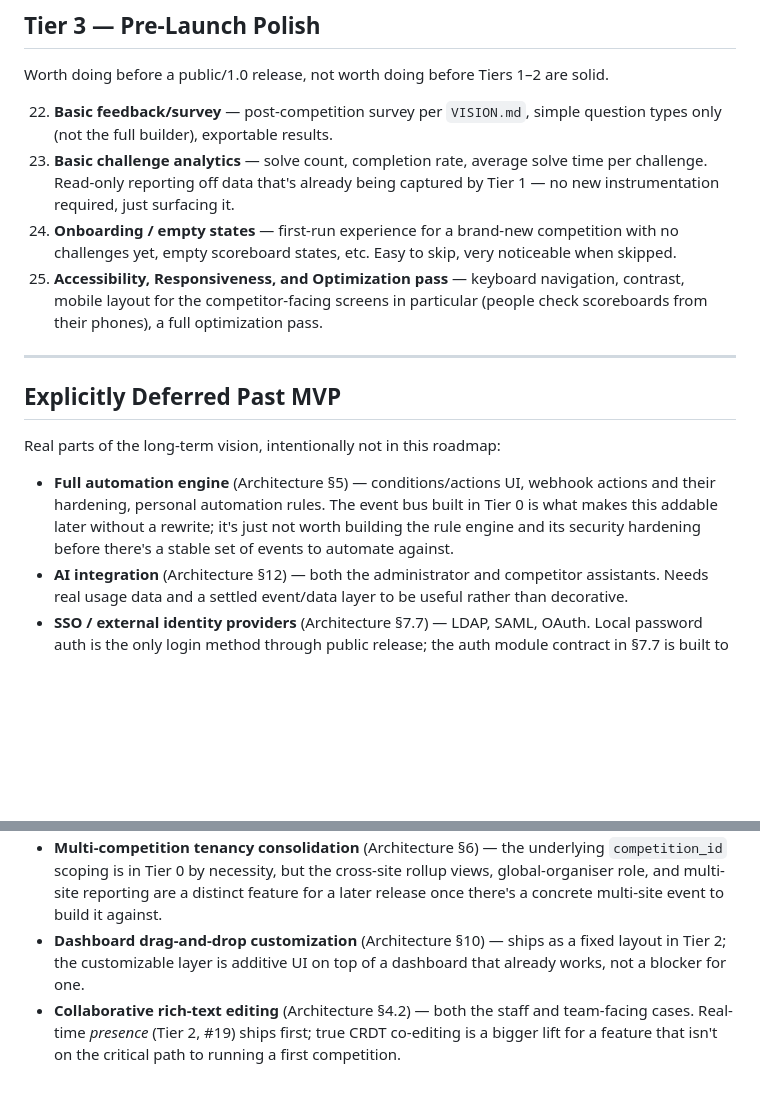
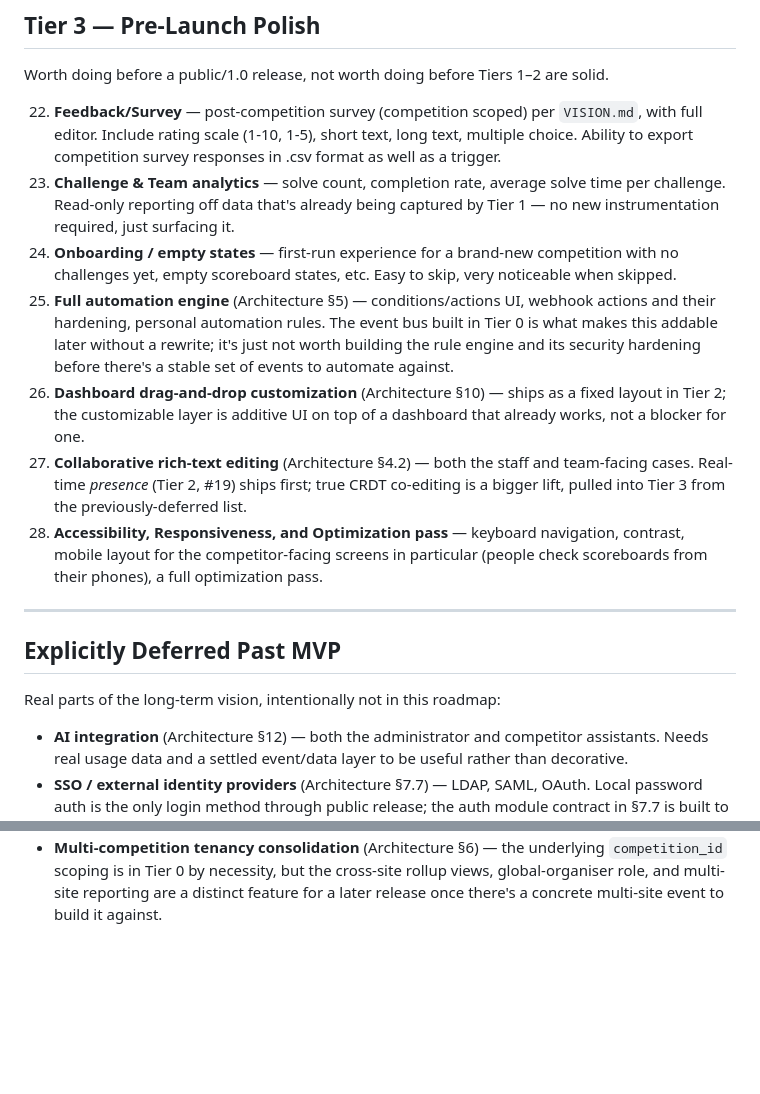
Before and after one commit to tbcsec/Flagpost, a Markdown page: docs/ROADMAP.md, 2 parts joined by grey strips. GitHub-like rendering; blank space fills up the shorter version.

```diff
--- a/docs/ROADMAP.md
+++ b/docs/ROADMAP.md
@@ -165,16 +165,29 @@ what we have."
 Worth doing before a public/1.0 release, not worth doing before Tiers 1–2
 are solid.
 
-22. **Basic feedback/survey** — post-competition survey per `VISION.md`,
-    simple question types only (not the full builder), exportable results.
-23. **Basic challenge analytics** — solve count, completion rate, average
+22. **Feedback/Survey** — post-competition survey (competition scoped) per `VISION.md`,
+    with full editor. Include rating scale (1-10, 1-5), short text, long text, multiple choice.
+    Ability to export competition survey responses in .csv format as well as a trigger.
+23. **Challenge & Team analytics** — solve count, completion rate, average
     solve time per challenge. Read-only reporting off data that's already
     being captured by Tier 1 — no new instrumentation required, just
     surfacing it.
 24. **Onboarding / empty states** — first-run experience for a brand-new
     competition with no challenges yet, empty scoreboard states, etc. Easy
     to skip, very noticeable when skipped.
-25. **Accessibility, Responsiveness, and Optimization pass** — keyboard navigation, contrast,
+25. **Full automation engine** (Architecture §5) — conditions/actions UI,
+    webhook actions and their hardening, personal automation rules. The
+    event bus built in Tier 0 is what makes this addable later without a
+    rewrite; it's just not worth building the rule engine and its security
+    hardening before there's a stable set of events to automate against.
+26. **Dashboard drag-and-drop customization** (Architecture §10) — ships as
+    a fixed layout in Tier 2; the customizable layer is additive UI on top
+    of a dashboard that already works, not a blocker for one.
+27. **Collaborative rich-text editing** (Architecture §4.2) — both the
+    staff and team-facing cases. Real-time *presence* (Tier 2, #19) ships
+    first; true CRDT co-editing is a bigger lift, pulled into Tier 3 from
+    the previously-deferred list.
+28. **Accessibility, Responsiveness, and Optimization pass** — keyboard navigation, contrast,
     mobile layout for the competitor-facing screens in particular (people
     check scoreboards from their phones), a full optimization pass.
 
@@ -184,11 +197,6 @@ are solid.
 
 Real parts of the long-term vision, intentionally not in this roadmap:
 
-- **Full automation engine** (Architecture §5) — conditions/actions UI,
-  webhook actions and their hardening, personal automation rules. The
-  event bus built in Tier 0 is what makes this addable later without a
-  rewrite; it's just not worth building the rule engine and its security
-  hardening before there's a stable set of events to automate against.
 - **AI integration** (Architecture §12) — both the administrator and
   competitor assistants. Needs real usage data and a settled event/data
   layer to be useful rather than decorative.
@@ -211,10 +219,3 @@ Real parts of the long-term vision, intentionally not in this roadmap:
   cross-site rollup views, global-organiser role, and multi-site
   reporting are a distinct feature for a later release once there's a
   concrete multi-site event to build it against.
-- **Dashboard drag-and-drop customization** (Architecture §10) — ships as
-  a fixed layout in Tier 2; the customizable layer is additive UI on top
-  of a dashboard that already works, not a blocker for one.
-- **Collaborative rich-text editing** (Architecture §4.2) — both the
-  staff and team-facing cases. Real-time *presence* (Tier 2, #19) ships
-  first; true CRDT co-editing is a bigger lift for a feature that isn't
-  on the critical path to running a first competition.
```
Also changed, not shown: .claude/CLAUDE.md (+18 -11 lines), docs/claude_plans/phase_3.md (added, +324 -0 lines).
